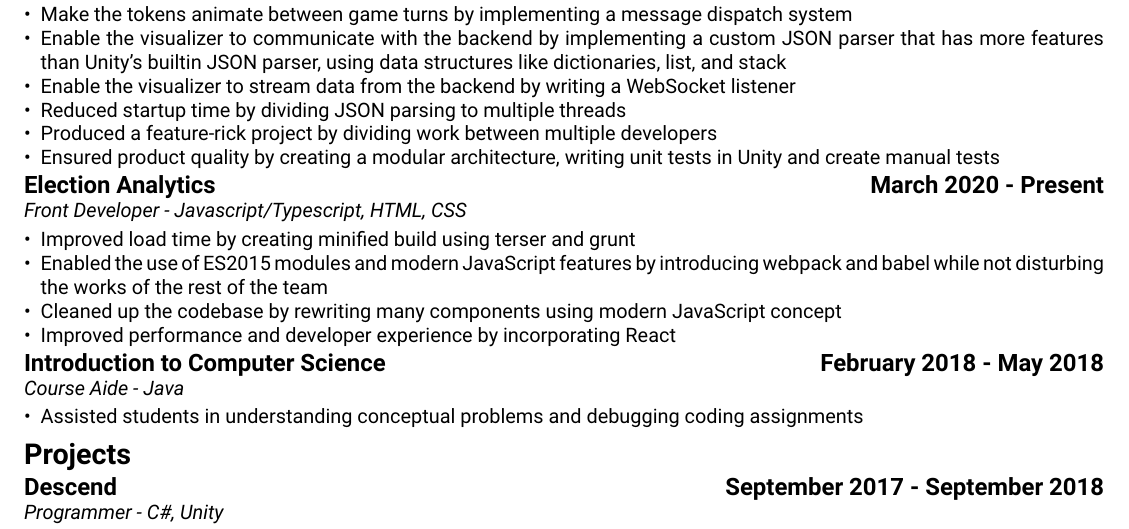
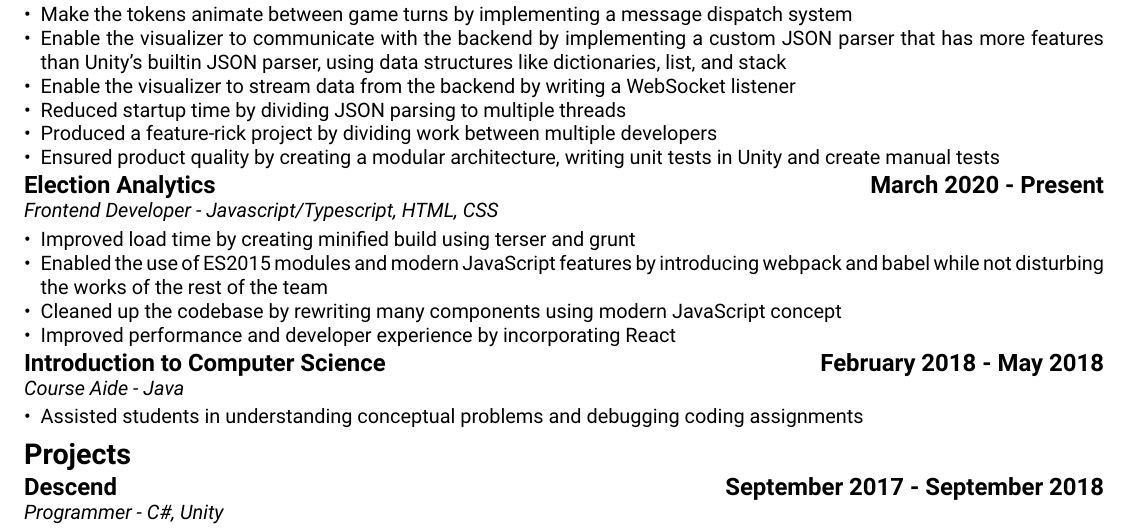
Before and after one commit to Zehua-Chen/Zehua-Chen, a LaTeX CV (resume/index.tex, which reads resume/experiences/election-analytics.tex): part of the page, cut so that both start at the same text. Compiled offline with XeLaTeX.

Commit message:
[fix] Fix Typo

```diff
--- a/resume/experiences/election-analytics.tex
+++ b/resume/experiences/election-analytics.tex
@@ -1,5 +1,5 @@
 \project{Election Analytics}{March 2020 - Present}
-\projectrole{Front Developer - Javascript/Typescript, HTML, CSS}
+\projectrole{Frontend Developer - Javascript/Typescript, HTML, CSS}
 
 \begin{itemize}
   \item Improved load time by creating minified build using terser and grunt
```
